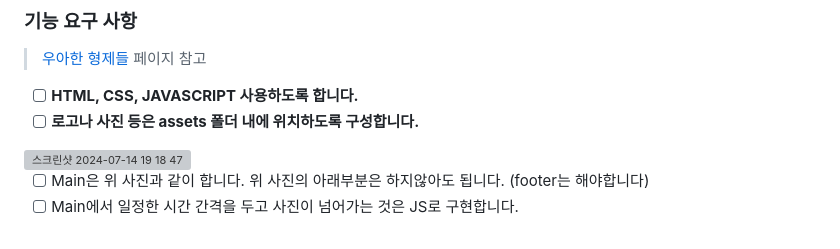
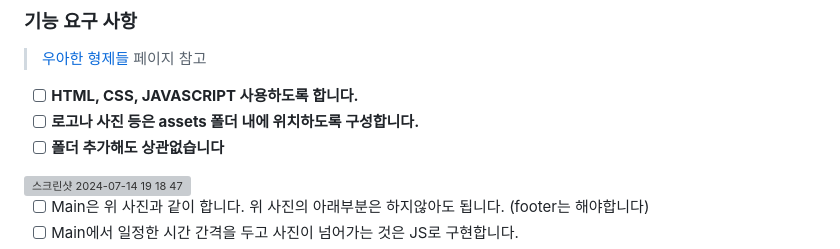
Before and after one commit to PLOYOGURT/woowahan-clone, a Markdown page: README.md, the part around the change. GitHub-like rendering; grey boxes are pictures that could not be loaded.

```diff
--- a/README.md
+++ b/README.md
@@ -15,6 +15,7 @@
 
 - [ ] **HTML, CSS, JAVASCRIPT 사용하도록 합니다.**
 - [ ] **로고나 사진 등은 assets 폴더 내에 위치하도록 구성합니다.**
+- [ ] **폴더 추가해도 상관없습니다**
 <img width="1710" alt="스크린샷 2024-07-14 19 18 47" src="https://github.com/user-attachments/assets/3f2b496c-4a77-4d4d-908c-e7eea7622b2c">
 
 - [ ] Main은 위 사진과 같이 합니다. 위 사진의 아래부분은 하지않아도 됩니다. (footer는 해야합니다)<br>
```
